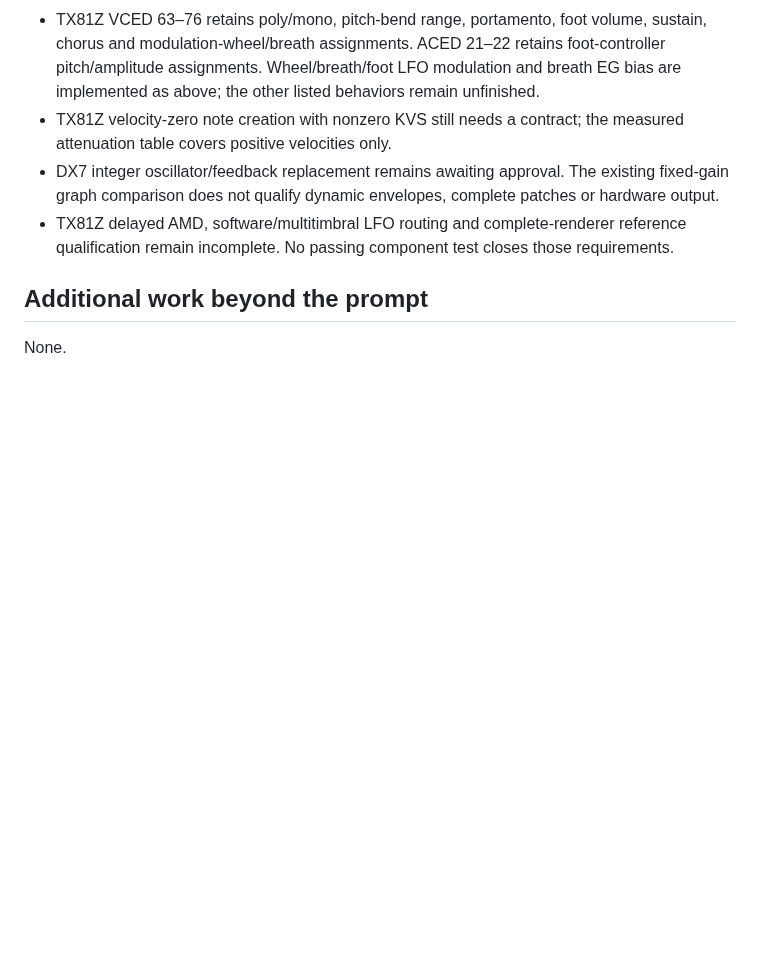
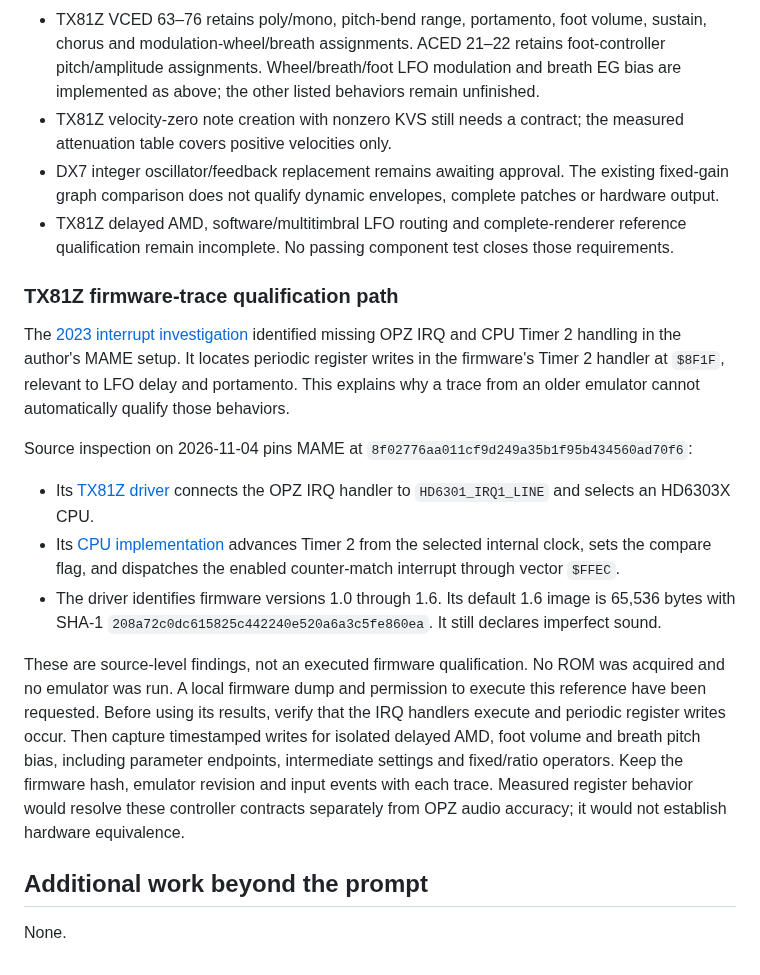
Before and after one commit to rec/enge, a Markdown page: plan/yamaha-emulation.md, the part around the change. GitHub-like rendering; blank space fills up the shorter version.

Commit message:
Document TX81Z firmware qualification in yamaha-emulation.md

```diff
--- a/plan/yamaha-emulation.md
+++ b/plan/yamaha-emulation.md
@@ -577,6 +577,36 @@ assignments or portamento.
   reference qualification remain incomplete. No passing component test closes
   those requirements.
 
+### TX81Z firmware-trace qualification path
+
+The [2023 interrupt investigation](https://nornand.hatenablog.com/entry/2023/04/06/114613)
+identified missing OPZ IRQ and CPU Timer 2 handling in the author's MAME setup.
+It locates periodic register writes in the firmware's Timer 2 handler at
+`$8F1F`, relevant to LFO delay and portamento. This explains why a trace from an
+older emulator cannot automatically qualify those behaviors.
+
+Source inspection on 2026-11-04 pins MAME at
+`8f02776aa011cf9d249a35b1f95b434560ad70f6`:
+
+- Its [TX81Z driver](https://github.com/mamedev/mame/blob/8f02776aa011cf9d249a35b1f95b434560ad70f6/src/mame/yamaha/ymtx81z.cpp)
+  connects the OPZ IRQ handler to `HD6301_IRQ1_LINE` and selects an HD6303X CPU.
+- Its [CPU implementation](https://github.com/mamedev/mame/blob/8f02776aa011cf9d249a35b1f95b434560ad70f6/src/devices/cpu/m6800/m6801.cpp)
+  advances Timer 2 from the selected internal clock, sets the compare flag,
+  and dispatches the enabled counter-match interrupt through vector `$FFEC`.
+- The driver identifies firmware versions 1.0 through 1.6. Its default 1.6 image
+  is 65,536 bytes with SHA-1 `208a72c0dc615825c442240e520a6a3c5fe860ea`.
+  It still declares imperfect sound.
+
+These are source-level findings, not an executed firmware qualification. No ROM
+was acquired and no emulator was run. A local firmware dump and permission to
+execute this reference have been requested. Before using its results, verify
+that the IRQ handlers execute and periodic register writes occur. Then capture
+timestamped writes for isolated delayed AMD, foot volume and breath pitch bias,
+including parameter endpoints, intermediate settings and fixed/ratio operators.
+Keep the firmware hash, emulator revision and input events with each trace.
+Measured register behavior would resolve these controller contracts separately
+from OPZ audio accuracy; it would not establish hardware equivalence.
+
 ## Additional work beyond the prompt
 
 None.
```
